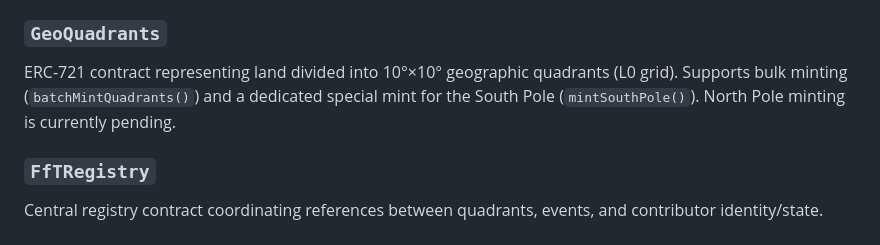
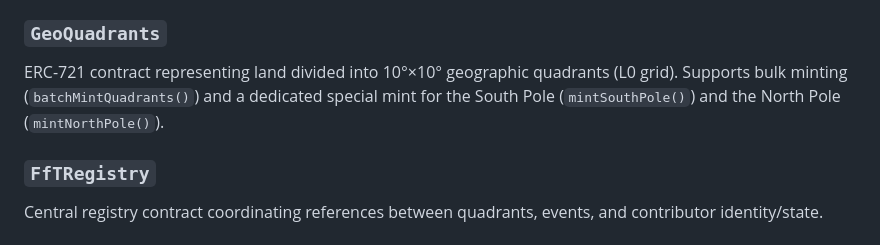
Before and after one commit to vladimir0605/FrameworkForTrust, a Markdown page: docs/CONTRACTS.md, the part around the change. Drawn GitHub-style.

Commit message:
Add North Pole minting to GeoQuadrants description

```diff
--- a/docs/CONTRACTS.md
+++ b/docs/CONTRACTS.md
@@ -26,7 +26,7 @@ ERC-20-based reputation token issued under a Proof-of-Contribution model. GCD is
 
 ### `GeoQuadrants`
 
-ERC-721 contract representing land divided into 10°×10° geographic quadrants (L0 grid). Supports bulk minting (`batchMintQuadrants()`) and a dedicated special mint for the South Pole (`mintSouthPole()`). North Pole minting is currently pending.
+ERC-721 contract representing land divided into 10°×10° geographic quadrants (L0 grid). Supports bulk minting (`batchMintQuadrants()`) and a dedicated special mint for the South Pole (`mintSouthPole()`) and the North Pole (`mintNorthPole()`).
 
 ### `FfTRegistry`
 
```
